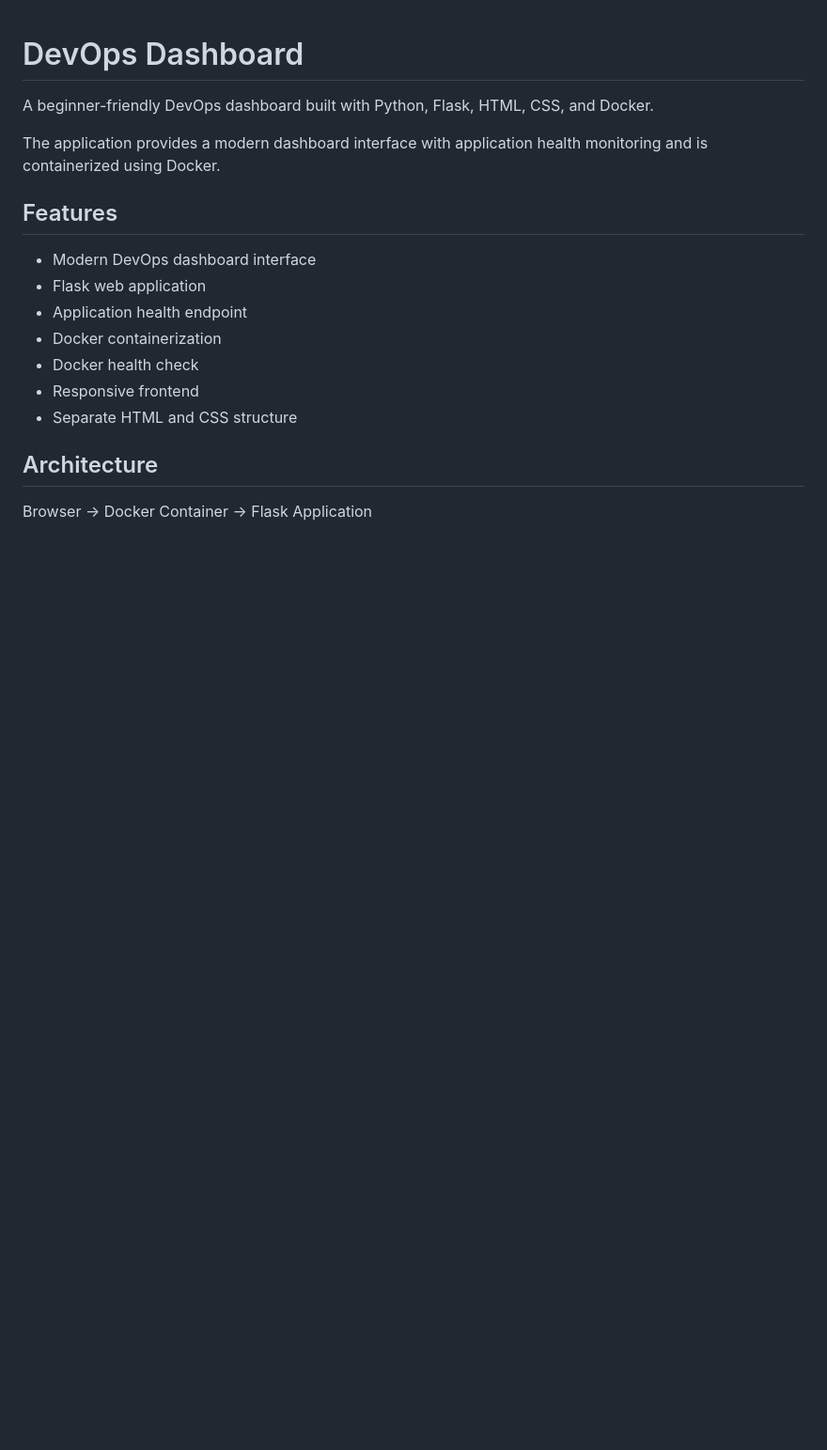
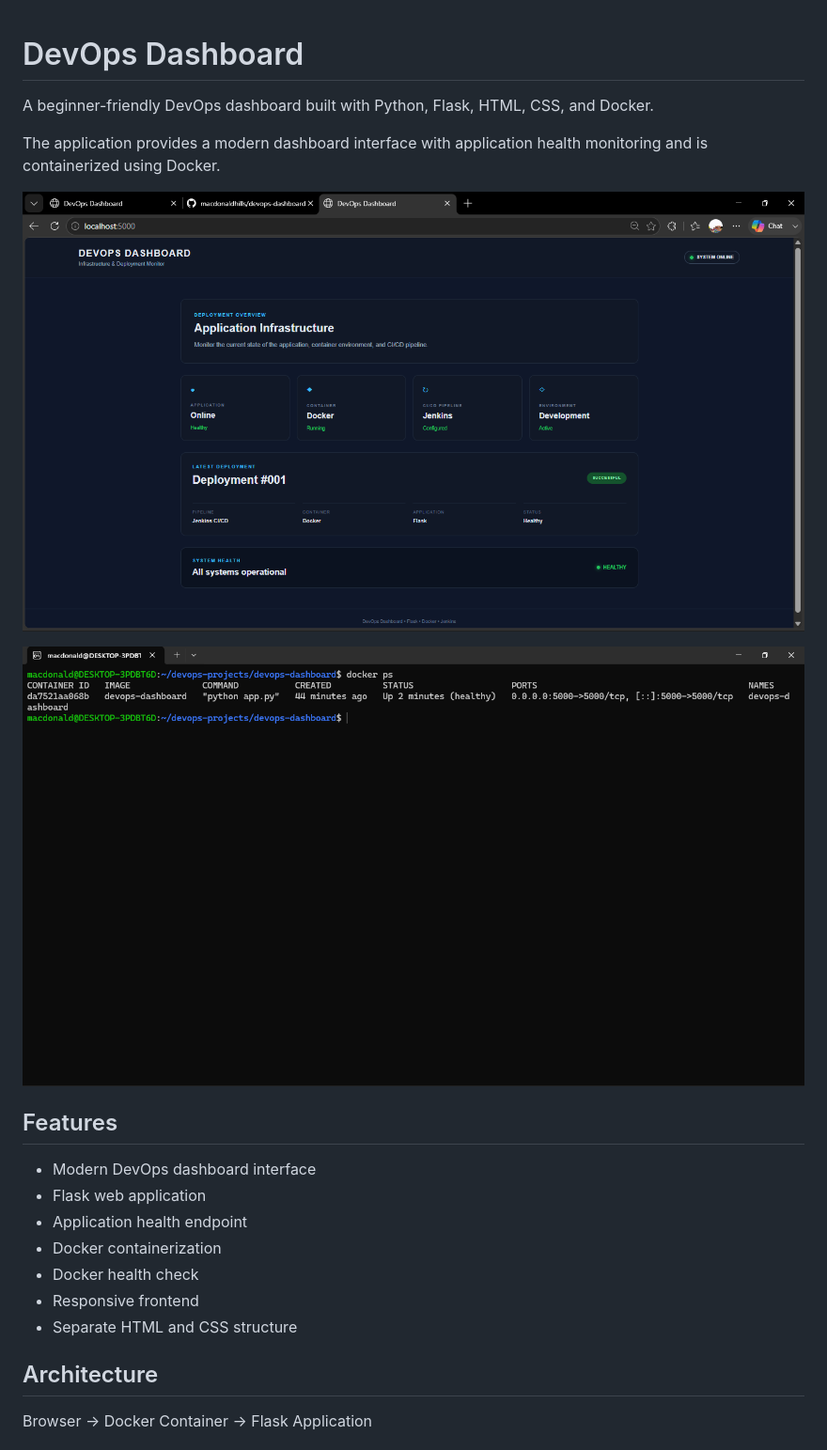
Before and after one commit to macdonaldhills/devops-dashboard, a Markdown page: README.md, the part around the change. Shown: that part at 94% size. Rendered like a GitHub page; pictures changed too: screenshots/dashboard.png (added), screenshots/docker-health.png (added); blank space fills up the shorter version.

Commit message:
Add project screenshots to README

```diff
--- a/README.md
+++ b/README.md
@@ -3,6 +3,10 @@
 A beginner-friendly DevOps dashboard built with Python, Flask, HTML, CSS, and Docker.
 
 The application provides a modern dashboard interface with application health monitoring and is containerized using Docker.
+
+![DevOps Dashboard](screenshots/dashboard.png)
+
+![Docker Container Health](screenshots/docker-health.png)
 
 ## Features
 
```
